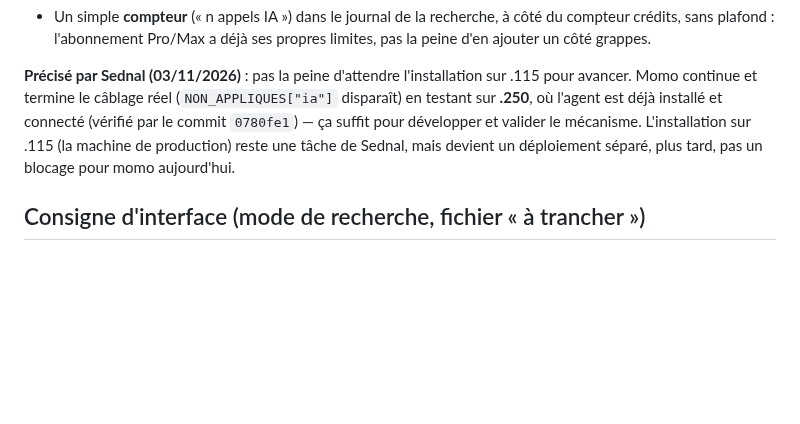
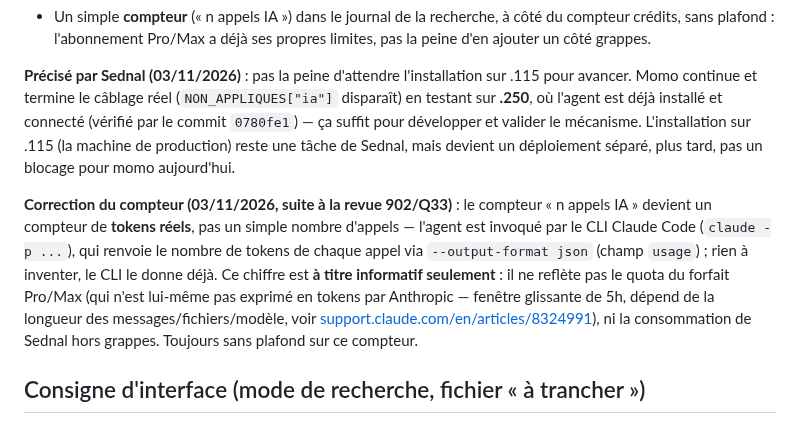
Before and after one commit to NALSED/GRAPPES, a Markdown page: specs/901-questions-moteur-2026-11-03.md, the part around the change. Drawn GitHub-style; blank space fills up the shorter version.

```diff
--- a/specs/901-questions-moteur-2026-11-03.md
+++ b/specs/901-questions-moteur-2026-11-03.md
@@ -119,6 +119,15 @@ est déjà installé et connecté (vérifié par le commit `0780fe1`) — ça su
 mécanisme. L'installation sur .115 (la machine de production) reste une tâche de Sednal, mais devient un
 déploiement séparé, plus tard, pas un blocage pour momo aujourd'hui.
 
+**Correction du compteur (03/11/2026, suite à la revue 902/Q33)** : le compteur « n appels IA » devient un
+compteur de **tokens réels**, pas un simple nombre d'appels — l'agent est invoqué par le CLI Claude Code
+(`claude -p ...`), qui renvoie le nombre de tokens de chaque appel via `--output-format json` (champ
+`usage`) ; rien à inventer, le CLI le donne déjà. Ce chiffre est **à titre informatif seulement** : il ne
+reflète pas le quota du forfait Pro/Max (qui n'est lui-même pas exprimé en tokens par Anthropic — fenêtre
+glissante de 5h, dépend de la longueur des messages/fichiers/modèle, voir
+[support.claude.com/en/articles/8324991](https://support.claude.com/en/articles/8324991-about-claude-s-pro-plan-usage)),
+ni la consommation de Sednal hors grappes. Toujours sans plafond sur ce compteur.
+
 ## Consigne d'interface (mode de recherche, fichier « à trancher »)
 
 Lisibilité d'abord, en suivant la charte déjà en place (`pilote/static/suite/charte/` dans GAPPES-FINAL),
```
Also changed, not shown: specs/000-INDEX.md (+2 -1 lines), specs/904-questions-revue-902-2026-11-03.md (added, +112 -0 lines).
